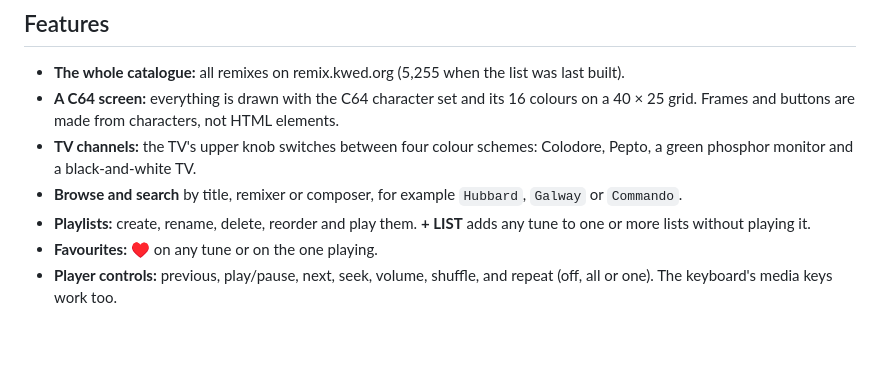
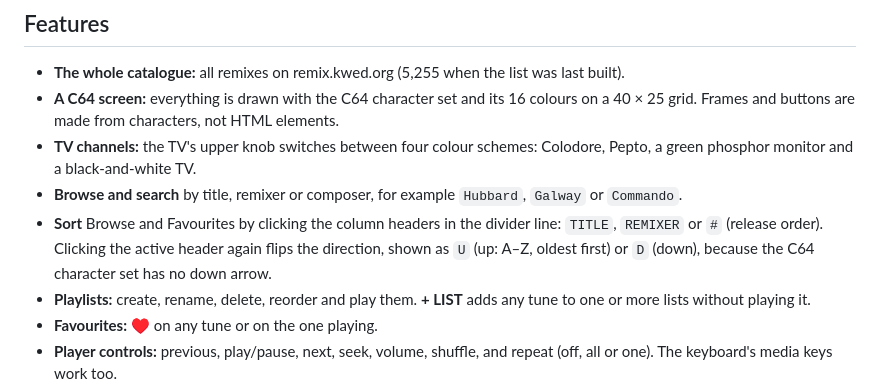
Before and after one commit to christian-andersson/play-remixed, a Markdown page: README.md, the part around the change. GitHub-like rendering; blank space fills up the shorter version.

Commit message:
Document sorting by column headers
Co-Authored-By: Claude Opus 5.5 <noreply@anthropic.com>

```diff
--- a/README.md
+++ b/README.md
@@ -15,6 +15,9 @@ like a radio, with playlists, favourites, shuffle and repeat. There is no server
 - **TV channels:** the TV's upper knob switches between four colour schemes: Colodore, Pepto, a green
   phosphor monitor and a black-and-white TV.
 - **Browse and search** by title, remixer or composer, for example `Hubbard`, `Galway` or `Commando`.
+- **Sort** Browse and Favourites by clicking the column headers in the divider line: `TITLE`, `REMIXER`
+  or `#` (release order). Clicking the active header again flips the direction, shown as `U` (up: A–Z,
+  oldest first) or `D` (down), because the C64 character set has no down arrow.
 - **Playlists:** create, rename, delete, reorder and play them. **+ LIST** adds any tune to one or more
   lists without playing it.
 - **Favourites:** ♥ on any tune or on the one playing.
```
